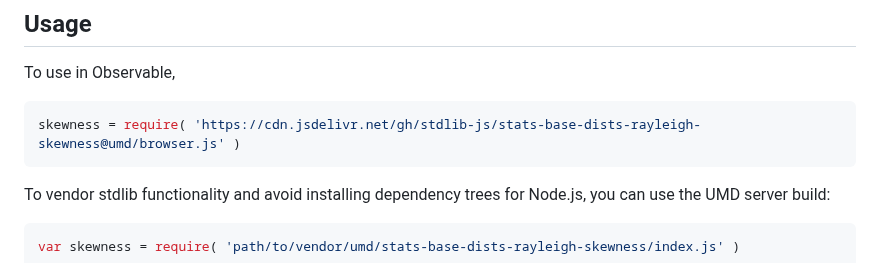
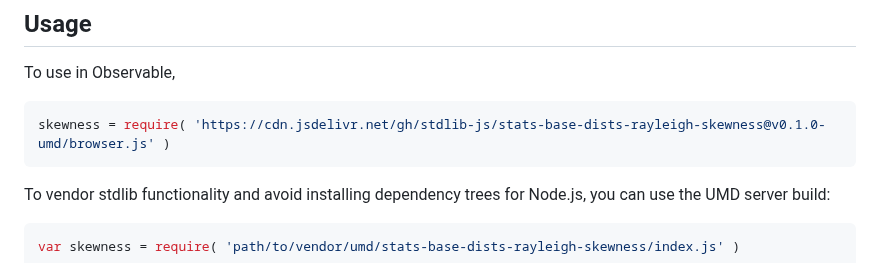
Before and after one commit to stdlib-js/stats-base-dists-rayleigh-skewness, a Markdown page: README.md, the part around one of its changes. Drawn GitHub-style.

Commit message:
Update README.md for UMD bundle v0.1.0

````diff
--- a/README.md
+++ b/README.md
@@ -71,7 +71,7 @@ where `σ > 0` is the scale parameter.
 To use in Observable,
 
 ```javascript
-skewness = require( 'https://cdn.jsdelivr.net/gh/stdlib-js/stats-base-dists-rayleigh-skewness@umd/browser.js' )
+skewness = require( 'https://cdn.jsdelivr.net/gh/stdlib-js/stats-base-dists-rayleigh-skewness@v0.1.0-umd/browser.js' )
 ```
 
 To vendor stdlib functionality and avoid installing dependency trees for Node.js, you can use the UMD server build:
````
Also changed, not shown: other parts of README.md (+2 -2 lines).
